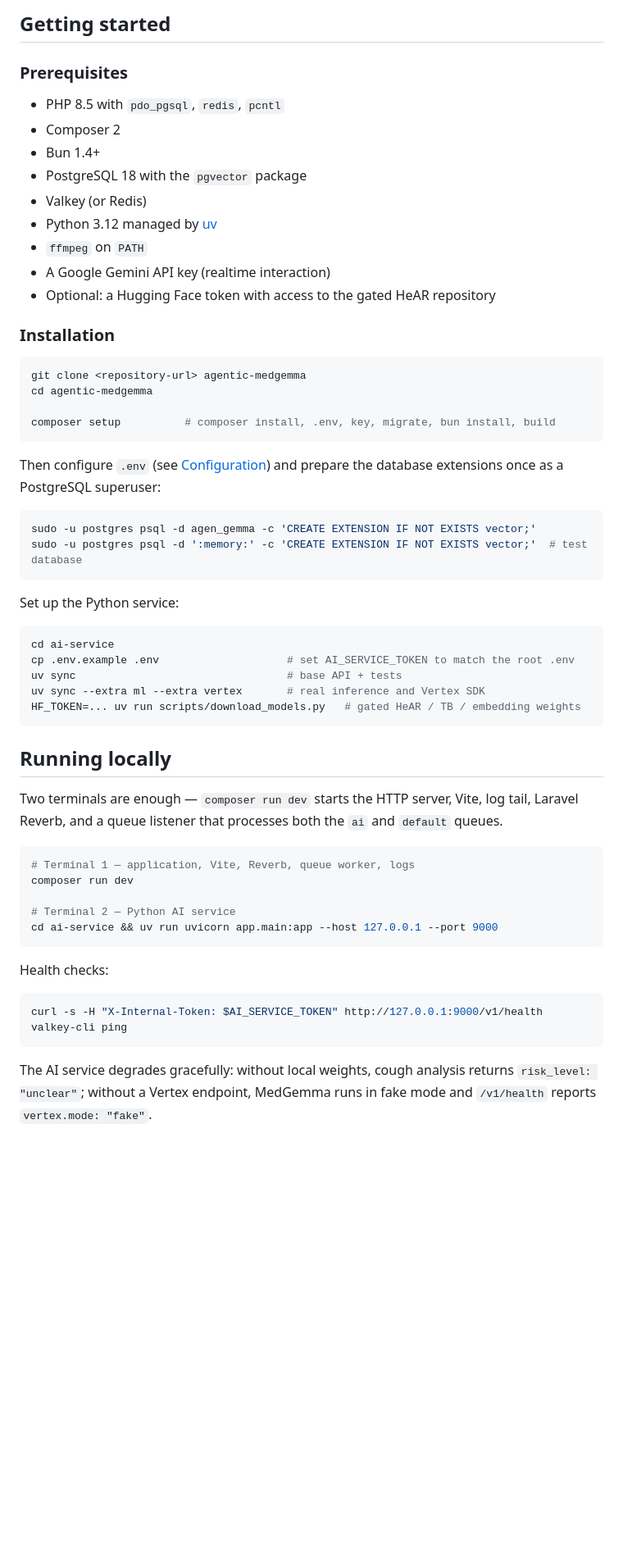
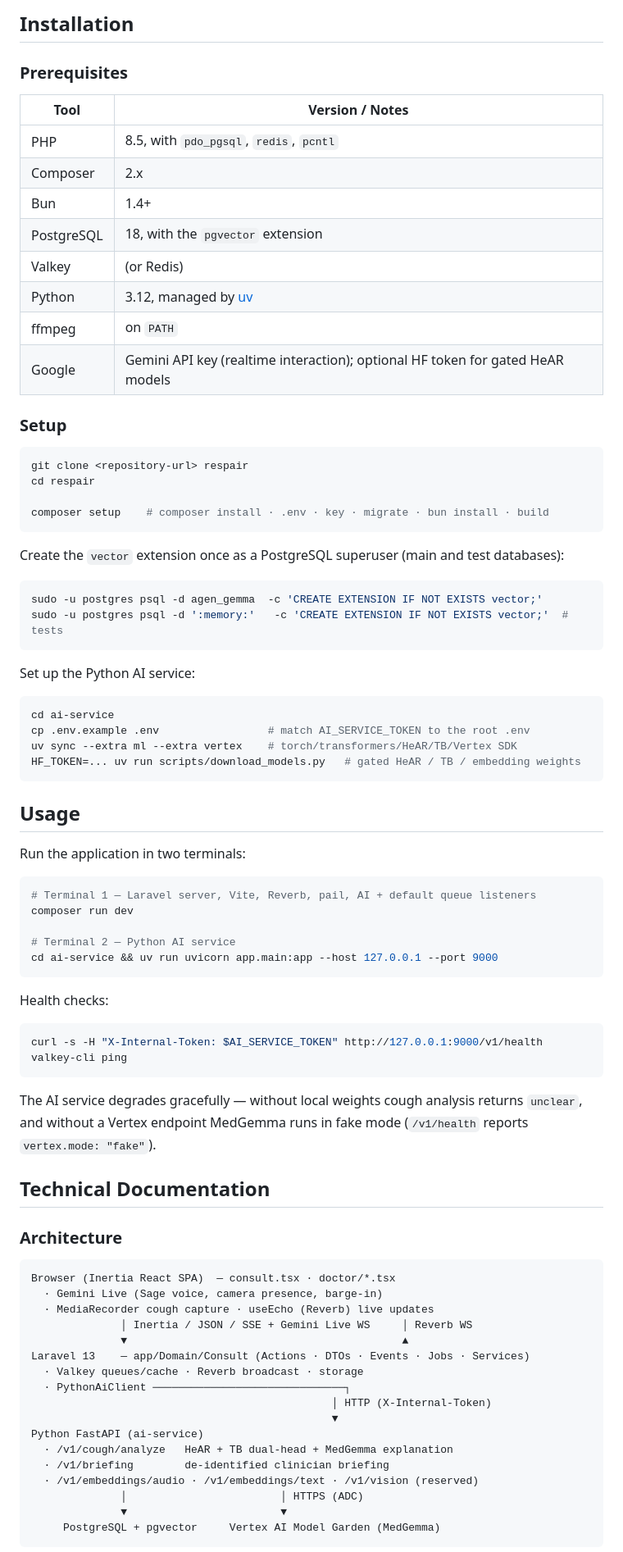
Before and after one commit to brianabdl/respir, a Markdown page: README.md, the part around one of its changes. Shown at 82% size. Rendered like a GitHub page; blank space fills up the shorter version.

````diff
--- a/README.md
+++ b/README.md
@@ -127,54 +93,52 @@ tests/
 ```
 
-## Getting started
+## Installation
 
 ### Prerequisites
 
-- PHP 8.5 with `pdo_pgsql`, `redis`, `pcntl`
-- Composer 2
-- Bun 1.4+
-- PostgreSQL 18 with the `pgvector` package
-- Valkey (or Redis)
-- Python 3.12 managed by [uv](https://docs.astral.sh/uv/)
-- `ffmpeg` on `PATH`
-- A Google Gemini API key (realtime interaction)
-- Optional: a Hugging Face token with access to the gated HeAR repository
+| Tool | Version / Notes |
+| --- | --- |
+| PHP | 8.5, with `pdo_pgsql`, `redis`, `pcntl` |
+| Composer | 2.x |
+| Bun | 1.4+ |
+| PostgreSQL | 18, with the `pgvector` extension |
+| Valkey | (or Redis) |
+| Python | 3.12, managed by [uv](https://docs.astral.sh/uv/) |
+| ffmpeg | on `PATH` |
+| Google | Gemini API key (realtime interaction); optional HF token for gated HeAR models |
 
-### Installation
+### Setup
 
 ```bash
-git clone <repository-url> agentic-medgemma
-cd agentic-medgemma
+git clone <repository-url> respair
+cd respair
 
-composer setup          # composer install, .env, key, migrate, bun install, build
+composer setup    # composer install · .env · key · migrate · bun install · build
 ```
 
-Then configure `.env` (see [Configuration](#configuration)) and prepare the database
-extensions once as a PostgreSQL superuser:
+Create the `vector` extension once as a PostgreSQL superuser (main and test
+databases):
 
 ```bash
-sudo -u postgres psql -d agen_gemma -c 'CREATE EXTENSION IF NOT EXISTS vector;'
-sudo -u postgres psql -d ':memory:' -c 'CREATE EXTENSION IF NOT EXISTS vector;'  # test database
+sudo -u postgres psql -d agen_gemma  -c 'CREATE EXTENSION IF NOT EXISTS vector;'
+sudo -u postgres psql -d ':memory:'   -c 'CREATE EXTENSION IF NOT EXISTS vector;'  # tests
 ```
 
-Set up the Python service:
+Set up the Python AI service:
 
 ```bash
 cd ai-service
-cp .env.example .env                    # set AI_SERVICE_TOKEN to match the root .env
-uv sync                                 # base API + tests
-uv sync --extra ml --extra vertex       # real inference and Vertex SDK
+cp .env.example .env                 # match AI_SERVICE_TOKEN to the root .env
+uv sync --extra ml --extra vertex    # torch/transformers/HeAR/TB/Vertex SDK
 HF_TOKEN=... uv run scripts/download_models.py   # gated HeAR / TB / embedding weights
 ```
 
-## Running locally
+## Usage
 
-Two terminals are enough — `composer run dev` starts the HTTP server, Vite, log
-tail, Laravel Reverb, and a queue listener that processes both the `ai` and
-`default` queues.
+Run the application in two terminals:
 
 ```bash
-# Terminal 1 — application, Vite, Reverb, queue worker, logs
+# Terminal 1 — Laravel server, Vite, Reverb, pail, AI + default queue listeners
 composer run dev
 
 # Terminal 2 — Python AI service
@@ -188,6 +152,31 @@ curl -s -H "X-Internal-Token: $AI_SERVICE_TOKEN" http://127.0.0.1:9000/v1/health
 valkey-cli ping
 ```
 
-The AI service degrades gracefully: without local weights, cough analysis returns
-`risk_level: "unclear"`; without a Vertex endpoint, MedGemma runs in fake mode and
-`/v1/health` reports `vertex.mode: "fake"`.
+The AI service degrades gracefully — without local weights cough analysis returns
+`unclear`, and without a Vertex endpoint MedGemma runs in fake mode
+(`/v1/health` reports `vertex.mode: "fake"`).
+
+## Technical Documentation
+
+### Architecture
+
+```
+Browser (Inertia React SPA)  — consult.tsx · doctor/*.tsx
+  · Gemini Live (Sage voice, camera presence, barge-in)
+  · MediaRecorder cough capture · useEcho (Reverb) live updates
+              │ Inertia / JSON / SSE + Gemini Live WS     │ Reverb WS
+              ▼                                           ▲
+Laravel 13    — app/Domain/Consult (Actions · DTOs · Events · Jobs · Services)
+  · Valkey queues/cache · Reverb broadcast · storage
+  · PythonAiClient ──────────────────────────────┐
+                                               │ HTTP (X-Internal-Token)
+                                               ▼
+Python FastAPI (ai-service)
+  · /v1/cough/analyze   HeAR + TB dual-head + MedGemma explanation
+  · /v1/briefing        de-identified clinician briefing
+  · /v1/embeddings/audio · /v1/embeddings/text · /v1/vision (reserved)
+              │                        │ HTTPS (ADC)
+              ▼                        ▼
+     PostgreSQL + pgvector     Vertex AI Model Garden (MedGemma)
+```
+
````
Also changed, not shown: other parts of README.md (+132 -183 lines).
